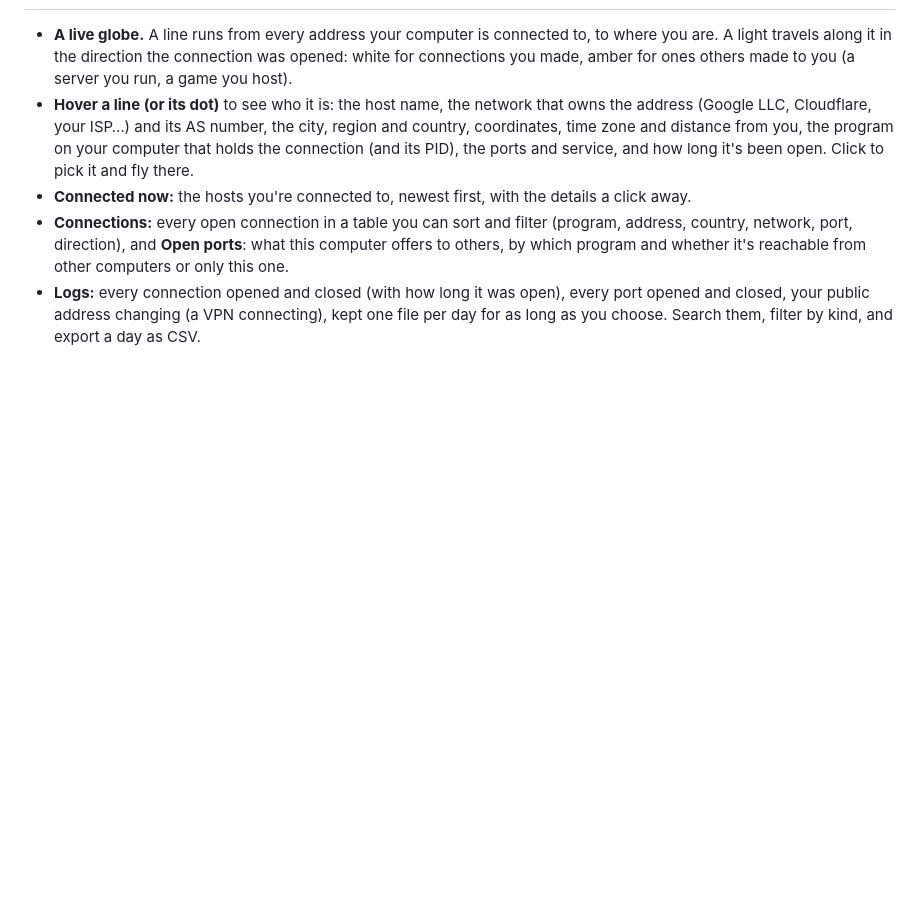
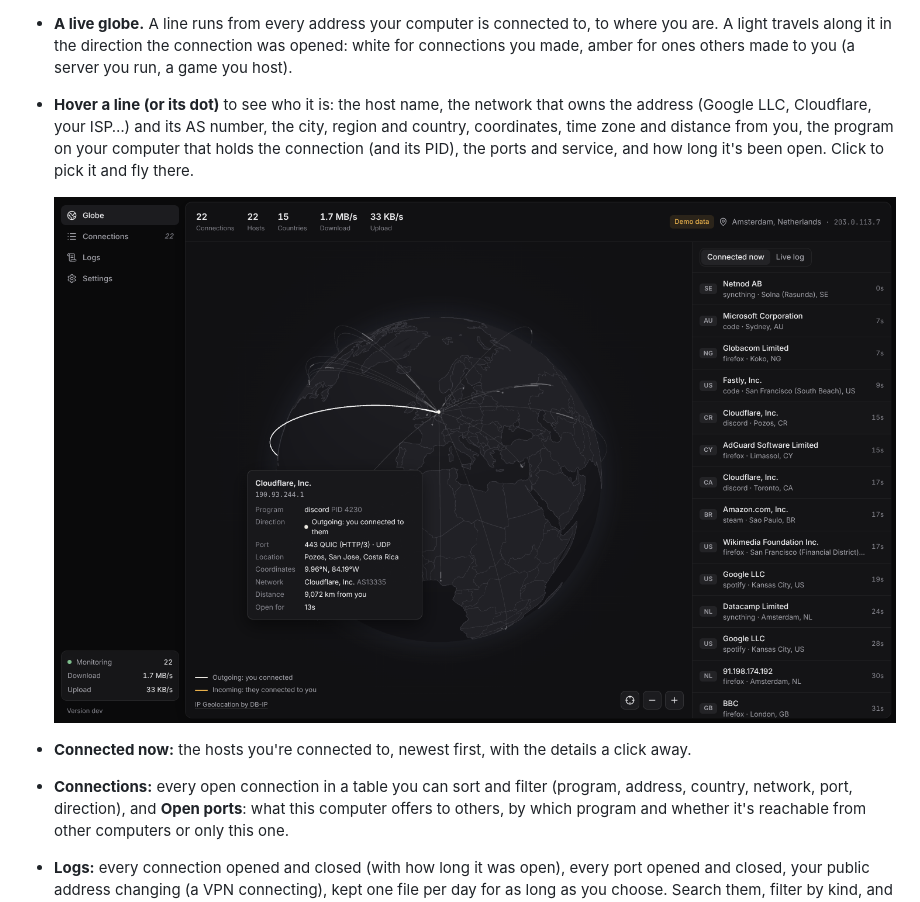
Before and after one commit to v0-0x/Network-monitor, a Markdown page: README.md, the part around the change. Drawn GitHub-style; pictures changed too: docs/hover.png (added); blank space fills up the shorter version.

```diff
--- a/README.md
+++ b/README.md
@@ -10,6 +10,9 @@
 
 - **A live globe.** A line runs from every address your computer is connected to, to where you are. A light travels along it in the direction the connection was opened: white for connections you made, amber for ones others made to you (a server you run, a game you host).
 - **Hover a line (or its dot)** to see who it is: the host name, the network that owns the address (Google LLC, Cloudflare, your ISP…) and its AS number, the city, region and country, coordinates, time zone and distance from you, the program on your computer that holds the connection (and its PID), the ports and service, and how long it's been open. Click to pick it and fly there.
+
+  ![Hovering a line](docs/hover.png)
+
 - **Connected now:** the hosts you're connected to, newest first, with the details a click away.
 - **Connections:** every open connection in a table you can sort and filter (program, address, country, network, port, direction), and **Open ports**: what this computer offers to others, by which program and whether it's reachable from other computers or only this one.
 - **Logs:** every connection opened and closed (with how long it was open), every port opened and closed, your public address changing (a VPN connecting), kept one file per day for as long as you choose. Search them, filter by kind, and export a day as CSV.
```
Also changed, not shown: 3 other files.
